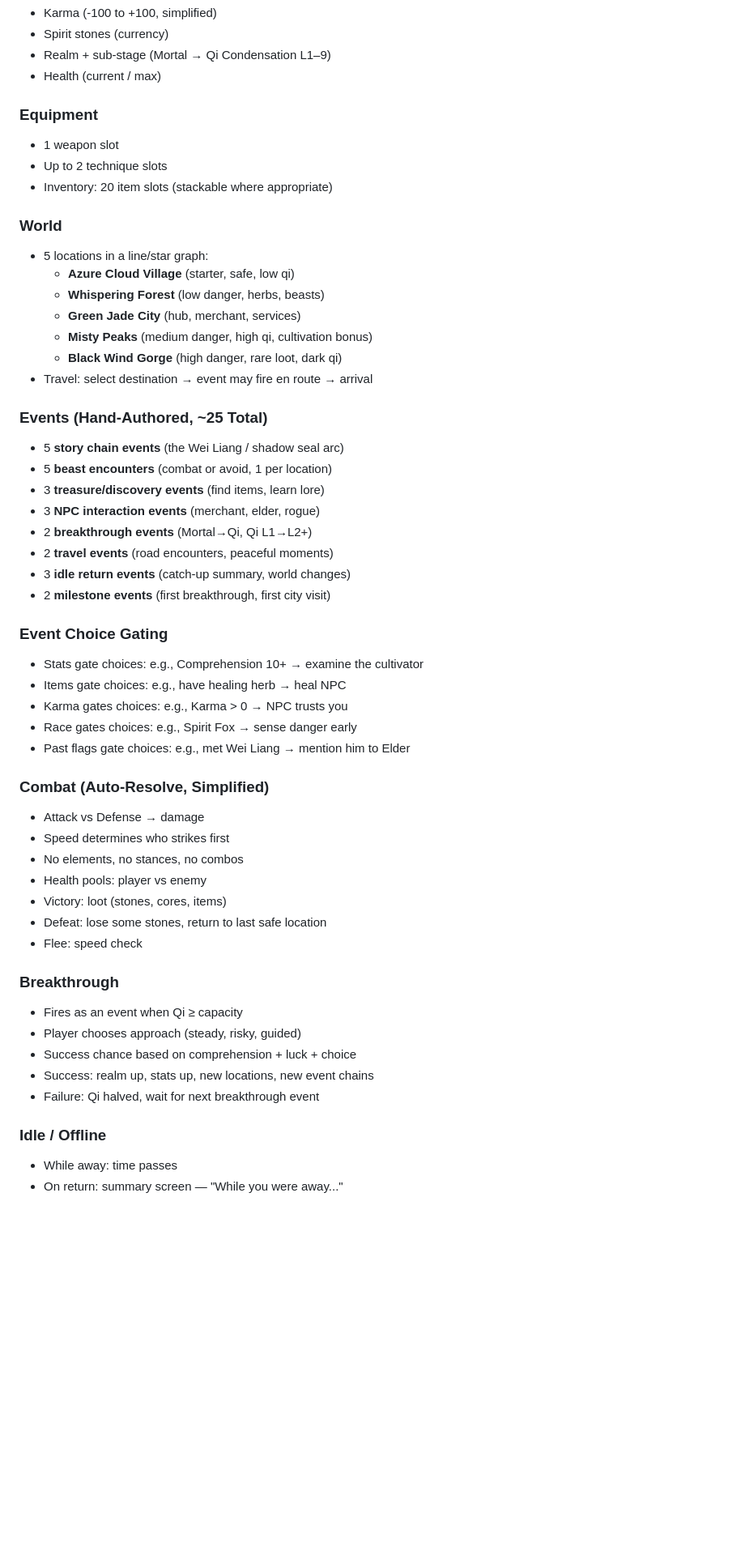
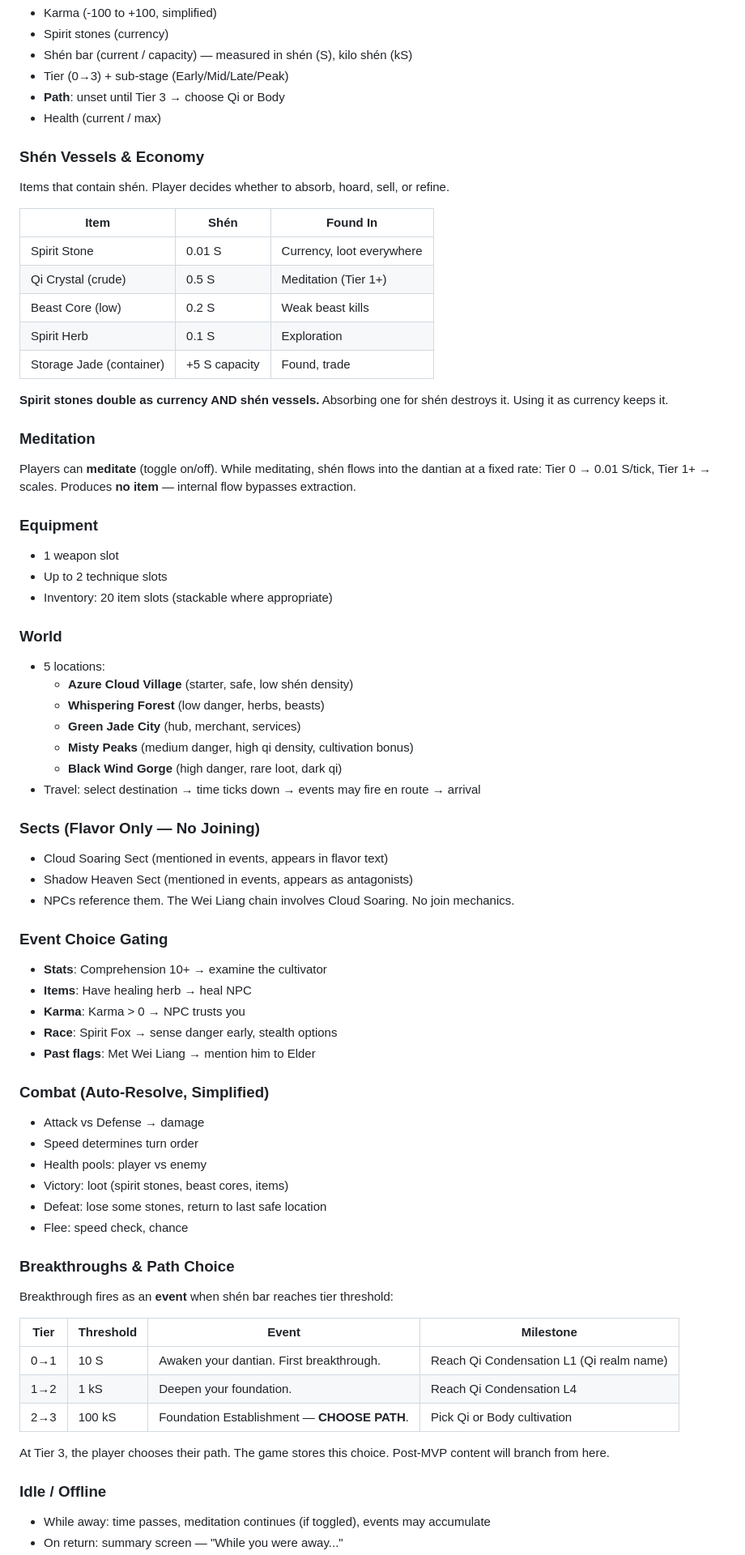
Before and after one commit to Kahdeg-15520487/idle01, a Markdown page: docs/mvp.md, the part around one of its changes. Shown at 81% size. Rendered like a GitHub page; blank space fills up the shorter version.

```diff
--- a/docs/mvp.md
+++ b/docs/mvp.md
@@ -78,7 +88,25 @@
 - Karma (-100 to +100, simplified)
 - Spirit stones (currency)
-- Realm + sub-stage (Mortal → Qi Condensation L1–9)
+- Shén bar (current / capacity) — measured in shén (S), kilo shén (kS)
+- Tier (0→3) + sub-stage (Early/Mid/Late/Peak)
+- **Path**: unset until Tier 3 → choose Qi or Body
 - Health (current / max)
+
+### Shén Vessels & Economy
+Items that contain shén. Player decides whether to absorb, hoard, sell, or refine.
+
+| Item | Shén | Found In |
+|------|------|----------|
+| Spirit Stone | 0.01 S | Currency, loot everywhere |
+| Qi Crystal (crude) | 0.5 S | Meditation (Tier 1+) |
+| Beast Core (low) | 0.2 S | Weak beast kills |
+| Spirit Herb | 0.1 S | Exploration |
+| Storage Jade (container) | +5 S capacity | Found, trade |
+
+**Spirit stones double as currency AND shén vessels.** Absorbing one for shén destroys it. Using it as currency keeps it.
+
+### Meditation
+Players can **meditate** (toggle on/off). While meditating, shén flows into the dantian at a fixed rate: Tier 0 → 0.01 S/tick, Tier 1+ → scales. Produces **no item** — internal flow bypasses extraction.
 
 ### Equipment
 - 1 weapon slot
@@ -86,47 +114,45 @@
 - Inventory: 20 item slots (stackable where appropriate)
 
 ### World
-- 5 locations in a line/star graph:
-  - **Azure Cloud Village** (starter, safe, low qi)
+- 5 locations:
+  - **Azure Cloud Village** (starter, safe, low shén density)
   - **Whispering Forest** (low danger, herbs, beasts)
   - **Green Jade City** (hub, merchant, services)
-  - **Misty Peaks** (medium danger, high qi, cultivation bonus)
+  - **Misty Peaks** (medium danger, high qi density, cultivation bonus)
   - **Black Wind Gorge** (high danger, rare loot, dark qi)
-- Travel: select destination → event may fire en route → arrival
+- Travel: select destination → time ticks down → events may fire en route → arrival
 
-### Events (Hand-Authored, ~25 Total)
-- 5 **story chain events** (the Wei Liang / shadow seal arc)
-- 5 **beast encounters** (combat or avoid, 1 per location)
-- 3 **treasure/discovery events** (find items, learn lore)
-- 3 **NPC interaction events** (merchant, elder, rogue)
-- 2 **breakthrough events** (Mortal→Qi, Qi L1→L2+)
-- 2 **travel events** (road encounters, peaceful moments)
-- 3 **idle return events** (catch-up summary, world changes)
-- 2 **milestone events** (first breakthrough, first city visit)
+### Sects (Flavor Only — No Joining)
+- Cloud Soaring Sect (mentioned in events, appears in flavor text)
+- Shadow Heaven Sect (mentioned in events, appears as antagonists)
+- NPCs reference them. The Wei Liang chain involves Cloud Soaring. No join mechanics.
 
 ### Event Choice Gating
-- Stats gate choices: e.g., Comprehension 10+ → examine the cultivator
-- Items gate choices: e.g., have healing herb → heal NPC
-- Karma gates choices: e.g., Karma > 0 → NPC trusts you
-- Race gates choices: e.g., Spirit Fox → sense danger early
-- Past flags gate choices: e.g., met Wei Liang → mention him to Elder
+- **Stats**: Comprehension 10+ → examine the cultivator
+- **Items**: Have healing herb → heal NPC
+- **Karma**: Karma > 0 → NPC trusts you
+- **Race**: Spirit Fox → sense danger early, stealth options
+- **Past flags**: Met Wei Liang → mention him to Elder
 
 ### Combat (Auto-Resolve, Simplified)
 - Attack vs Defense → damage
-- Speed determines who strikes first
-- No elements, no stances, no combos
+- Speed determines turn order
 - Health pools: player vs enemy
-- Victory: loot (stones, cores, items)
+- Victory: loot (spirit stones, beast cores, items)
 - Defeat: lose some stones, return to last safe location
-- Flee: speed check
+- Flee: speed check, chance
 
-### Breakthrough
-- Fires as an event when Qi ≥ capacity
-- Player chooses approach (steady, risky, guided)
-- Success chance based on comprehension + luck + choice
-- Success: realm up, stats up, new locations, new event chains
-- Failure: Qi halved, wait for next breakthrough event
+### Breakthroughs & Path Choice
+Breakthrough fires as an **event** when shén bar reaches tier threshold:
+
+| Tier | Threshold | Event | Milestone |
+|------|-----------|-------|-----------|
+| 0→1 | 10 S | Awaken your dantian. First breakthrough. | Reach Qi Condensation L1 (Qi realm name) |
+| 1→2 | 1 kS | Deepen your foundation. | Reach Qi Condensation L4 |
+| 2→3 | 100 kS | Foundation Establishment — **CHOOSE PATH**. | Pick Qi or Body cultivation |
+
+At Tier 3, the player chooses their path. The game stores this choice. Post-MVP content will branch from here.
 
 ### Idle / Offline
-- While away: time passes
+- While away: time passes, meditation continues (if toggled), events may accumulate
 - On return: summary screen — "While you were away..."
```
Also changed, not shown: other parts of docs/mvp.md (+248 -325 lines).
